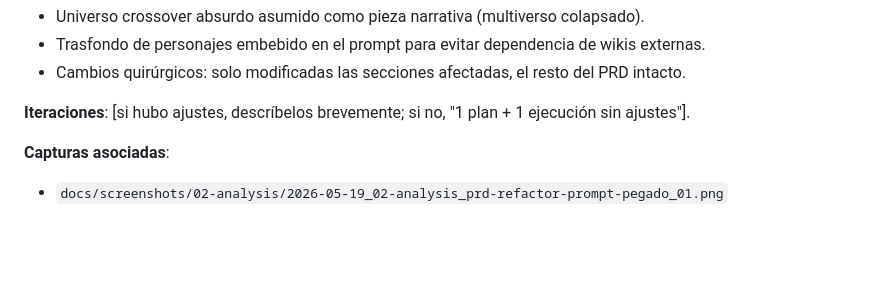
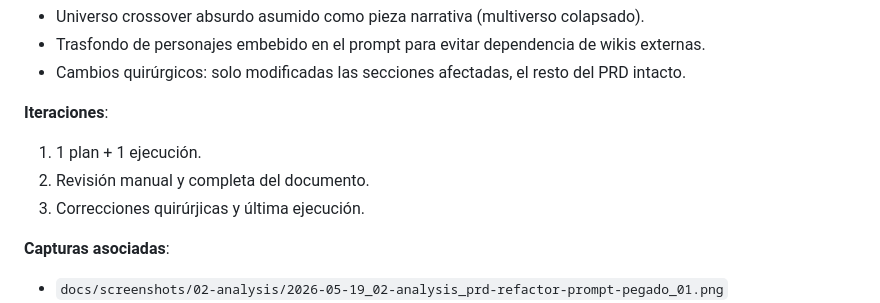
Before and after one commit to carlosalba4/crossover-cards, a Markdown page: docs/ai-log.md, the part around the change. Drawn GitHub-style; blank space fills up the shorter version.

```diff
--- a/docs/ai-log.md
+++ b/docs/ai-log.md
@@ -358,8 +358,10 @@ el nuevo casting, y adaptar zonas, misiones y easter egg al tono nostálgico.
 - Cambios quirúrgicos: solo modificadas las secciones afectadas, el resto del PRD
   intacto.
 
-**Iteraciones**: [si hubo ajustes, descríbelos brevemente; si no, "1 plan + 1 ejecución
-sin ajustes"].
+**Iteraciones**:
+1. 1 plan + 1 ejecución.
+2. Revisión manual y completa del documento.
+3. Correcciones quirúrjicas y última ejecución.
 
 **Capturas asociadas**:
 - `docs/screenshots/02-analysis/2026-05-19_02-analysis_prd-refactor-prompt-pegado_01.png`
```
